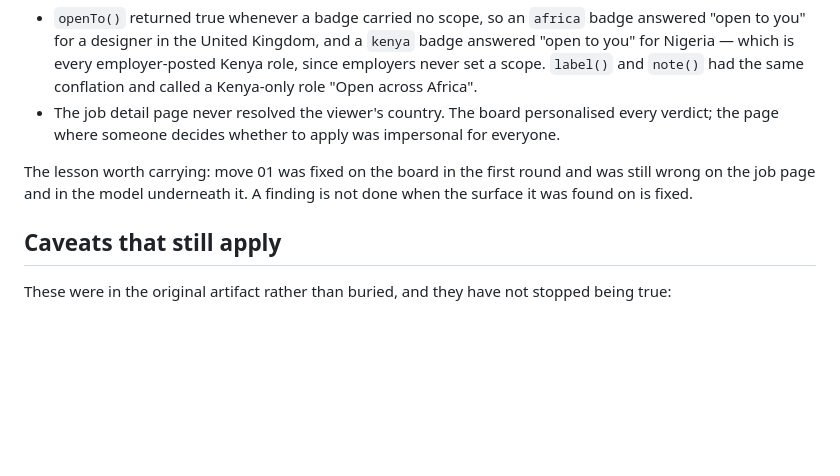
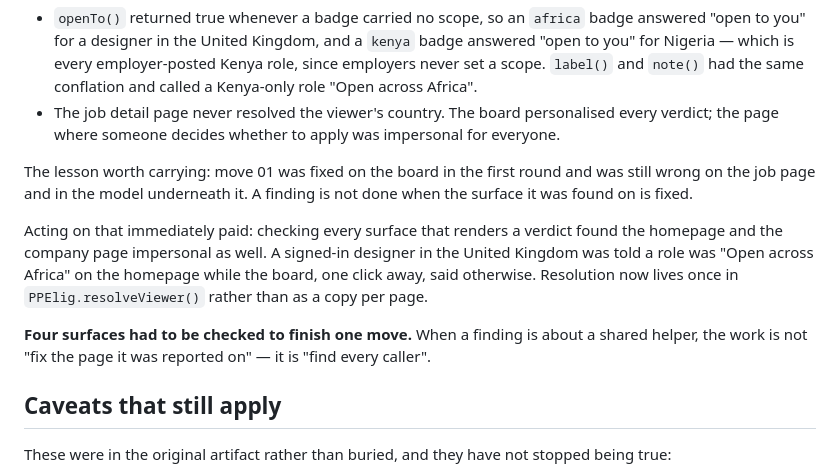
Before and after one commit to markkimathi/wabunifu, a Markdown page: docs/mobbin-research.md, the part around the change. GitHub-like rendering; blank space fills up the shorter version.

Commit message:
Record that finishing move 01 took four surfaces, not one

```diff
--- a/docs/mobbin-research.md
+++ b/docs/mobbin-research.md
@@ -174,6 +174,16 @@ The lesson worth carrying: move 01 was fixed on the board in the first round and
 was still wrong on the job page and in the model underneath it. A finding is not
 done when the surface it was found on is fixed.
 
+Acting on that immediately paid: checking every surface that renders a verdict
+found the homepage and the company page impersonal as well. A signed-in designer
+in the United Kingdom was told a role was "Open across Africa" on the homepage
+while the board, one click away, said otherwise. Resolution now lives once in
+`PPElig.resolveViewer()` rather than as a copy per page.
+
+**Four surfaces had to be checked to finish one move.** When a finding is about a
+shared helper, the work is not "fix the page it was reported on" — it is "find
+every caller".
+
 ## Caveats that still apply
 
 These were in the original artifact rather than buried, and they have not stopped
```
